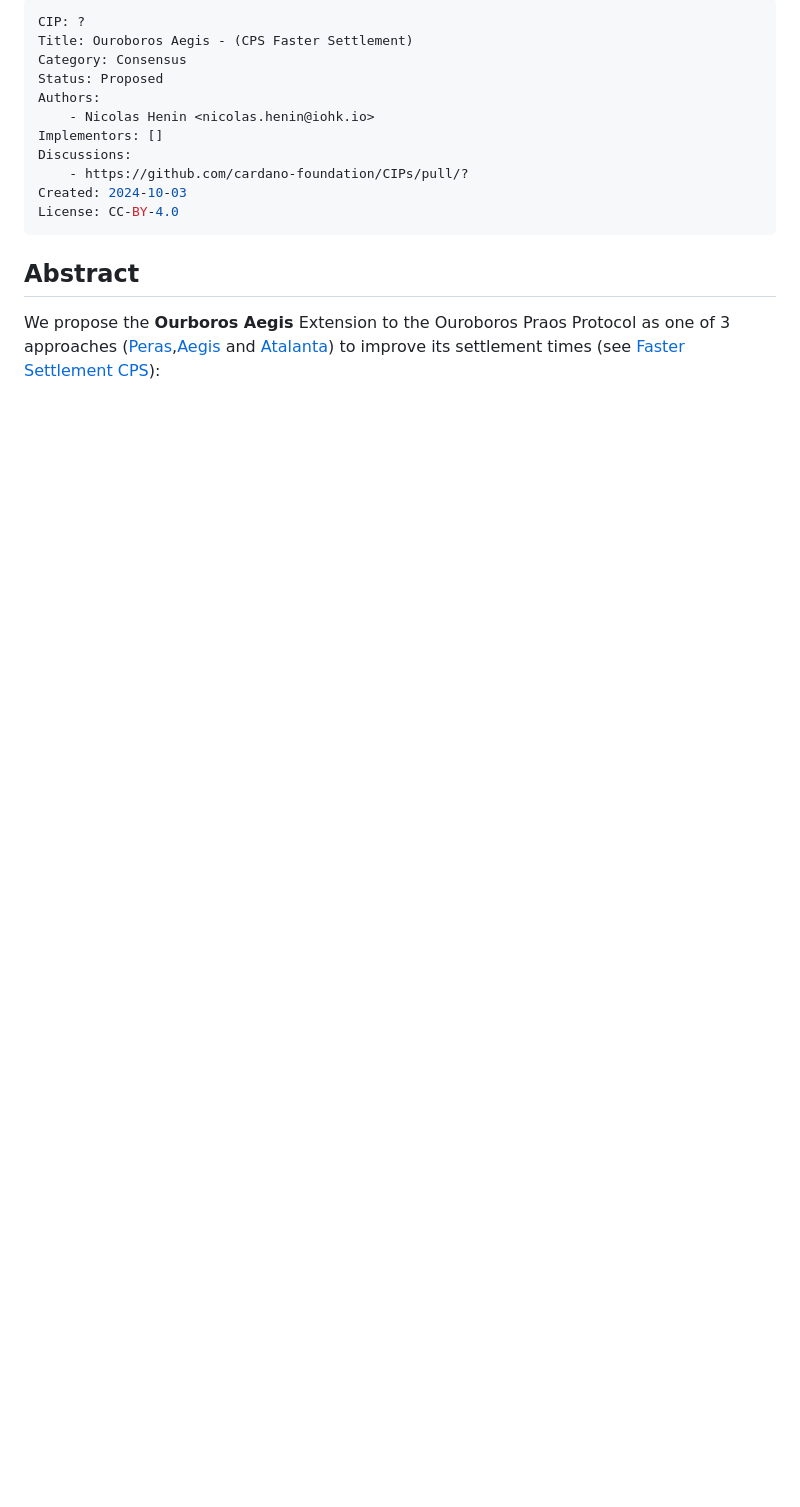
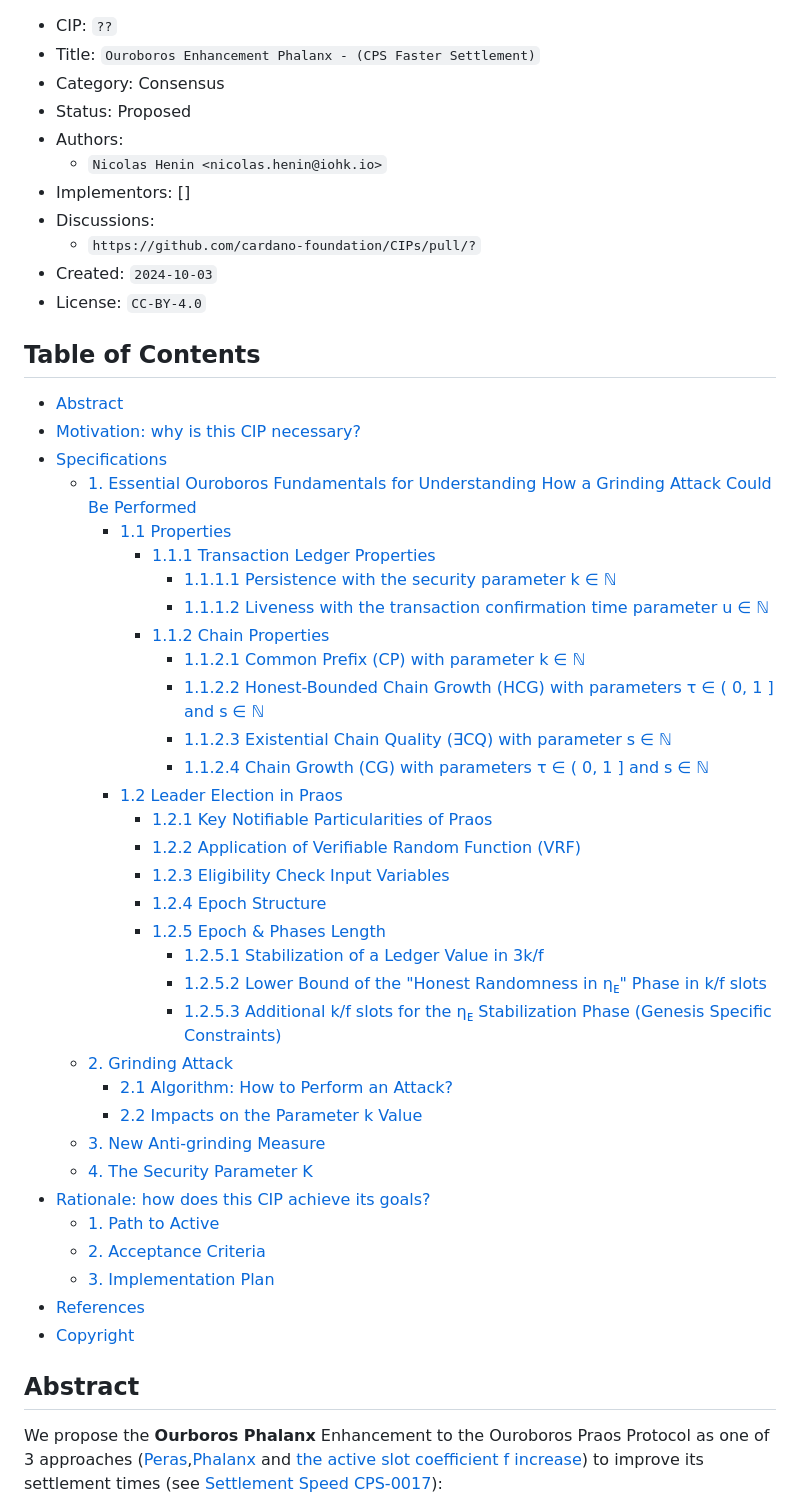
Before and after one commit to input-output-hk/ouroboros-phalanx-protocol, a Markdown page: CIP/Readme.md, the part around the change printed below. GitHub-like rendering; blank space fills up the shorter version.

```diff
--- a/CIP/Readme.md
+++ b/CIP/Readme.md
@@ -1,24 +1,58 @@
----
-CIP: ?
-Title: Ouroboros Aegis - (CPS Faster Settlement)
-Category: Consensus
-Status: Proposed
-Authors:
-    - Nicolas Henin <nicolas.henin@iohk.io>
-Implementors: []
-Discussions:
-    - https://github.com/cardano-foundation/CIPs/pull/?
-Created: 2024-10-03
-License: CC-BY-4.0
----
 
+- CIP: `??`
+- Title: `Ouroboros Enhancement Phalanx - (CPS Faster Settlement)`
+- Category: Consensus
+- Status: Proposed
+- Authors:
+    - `Nicolas Henin <nicolas.henin@iohk.io>`
+- Implementors: []
+- Discussions:
+    - `https://github.com/cardano-foundation/CIPs/pull/?`
+- Created: `2024-10-03`
+- License: `CC-BY-4.0`
+
+
+## Table of Contents
+- [Abstract]()
+- [Motivation: why is this CIP necessary?]()
+- [Specifications]()
+  - [1. Essential Ouroboros Fundamentals for Understanding How a Grinding Attack Could Be Performed](#1-essential-ouroboros-fundamentals-for-understanding-how-a-grinding-attack-could-be-executed)
+    - [1.1 Properties](#11-properties)
+      - [1.1.1 Transaction Ledger Properties](#111-transaction-ledger-properties)
+        - [1.1.1.1 Persistence with the security parameter k &in; &#x2115;](#1111-persistence-with-the-security-parameter-k-in-n)
+        - [1.1.1.2 Liveness with the transaction confirmation time parameter u &in; &#x2115;](#1112-liveness-with-the-transaction-confirmation-time-parameter-u-in-n)
+      - [1.1.2 Chain Properties](#112-chains-properties)
+        - [1.1.2.1 Common Prefix (CP) with parameter k &in; &#x2115;](#1121-common-prefix-cp-with-parameter-k-in-n)
+        - [1.1.2.2 Honest-Bounded Chain Growth (HCG) with parameters &#x3C4; &in; &#x0028; 0, 1 &#x005D; and s &in; &#x2115;](#1122-honest-bounded-chain-growth-hcg-with-parameters-tau-in-028-01-and-s-in-n)
+        - [1.1.2.3 Existential Chain Quality (&#x2203;CQ) with parameter s &in; &#x2115;](#1123-existential-chain-quality-existscq-with-parameter-s-in-n)
+        - [1.1.2.4 Chain Growth (CG) with parameters &#x3C4; &in; &#x0028; 0, 1 &#x005D; and s &in; &#x2115;](#1124-chain-growth-cg-with-parameters-tau-in-028-01-and-s-in-n)
+    - [1.2 Leader Election in Praos](#12-leader-election-in-praos)
+      - [1.2.1 Key Notifiable Particularities of Praos](#121-key-notifiable-particularities-of-praos)
+      - [1.2.2 Application of Verifiable Random Function (VRF)](#122-application-of-verifiable-random-function-vrf)
+      - [1.2.3 Eligibility Check Input Variables](#123-eligibility-check-input-variables)
+      - [1.2.4 Epoch Structure](#124-epoch-structure)
+      - [1.2.5 Epoch & Phases Length](#125-epoch--phases-length)
+        - [1.2.5.1 Stabilization of a Ledger Value in &#x0033;&#x006B;&#x002F;&#x0066;](#1251-stabilization-of-a-ledger-value-in-3kf)
+        - [1.2.5.2 Lower Bound of the "Honest Randomness in &#x03B7;<sub>&#x1D07;</sub>" Phase in &#x006B;&#x002F;&#x0066; slots](#1252-lower-bound-of-the-honest-randomness-in-eta_e-phase-in-kf-slots)
+        - [1.2.5.3 Additional &#x006B;&#x002F;&#x0066; slots for the &#x03B7;<sub>&#x1D07;</sub> Stabilization Phase (Genesis Specific Constraints)](#1253-additional-kf-slots-for-the-eta_e-stabilization-phase-genesis-specific-constraints)
+  - [2. Grinding Attack](#2-grinding-attack)
+    - [2.1 Algorithm: How to Perform an Attack?](#21-algorithm-how-to-perform-an-attack)
+    - [2.2 Impacts on the Parameter k Value](#22-impacts-on-the-parameter-k-value)
+  - [3. New Anti-grinding Measure](#3-new-anti-grinding-measure)
+  - [4. The Security Parameter K]()
+- [Rationale: how does this CIP achieve its goals?]()
+  - [1. Path to Active]()
+  - [2. Acceptance Criteria]()
+  - [3. Implementation Plan]()
+- [References]()
+- [Copyright]()
 
 
 ## Abstract
 
 <!-- A short (\~200 word) description of the proposed solution and the technical issue being addressed. -->
 
-We propose the **Ourboros Aegis** Extension to the Ouroboros Praos Protocol as one of 3 approaches ([Peras](),[Aegis]() and [Atalanta]()) to improve its settlement times (see [Faster Settlement CPS](https://github.com/cardano-scaling/CIPs/blob/053a1c3a428d8f2270d6e961feeac5a44a3c8be3/CPS-0STL/README.md)):
+We propose the **Ourboros Phalanx** Enhancement to the Ouroboros Praos Protocol as one of 3 approaches ([Peras](),[Phalanx]() and [the active slot coefficient f increase]()) to improve its settlement times (see [Settlement Speed CPS-0017](https://github.com/cardano-foundation/CIPs/pull/922)):
 
 ![alt text](program.png)
 
```
Also changed, not shown: other parts of CIP/Readme.md (+72 -39 lines), CIP/program.png.
